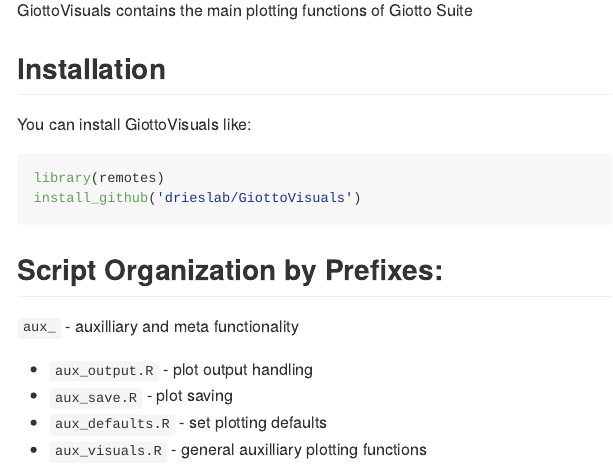
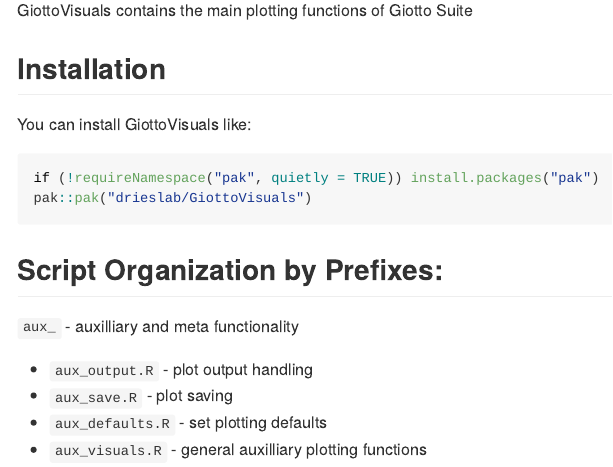
Before and after one commit to jiajic/GiottoVisuals, an R Markdown document (README.Rmd): the page in a window 1100 px wide, from 110 px down. The pictures show the output file README.md that the author committed with the source, drawn offline in the style of GitHub; badge pictures from the web are left out.

Commit message:
chore: update installation instructions in readme

````diff
--- a/README.Rmd
+++ b/README.Rmd
@@ -31,8 +31,8 @@
 You can install GiottoVisuals like:
 
 ``` r
-library(remotes)
-install_github('drieslab/GiottoVisuals')
+if (!requireNamespace("pak", quietly = TRUE)) install.packages("pak")
+pak::pak("drieslab/GiottoVisuals")
 ```
 
 ## Script Organization by Prefixes:
````
Also changed, not shown: README.md.
